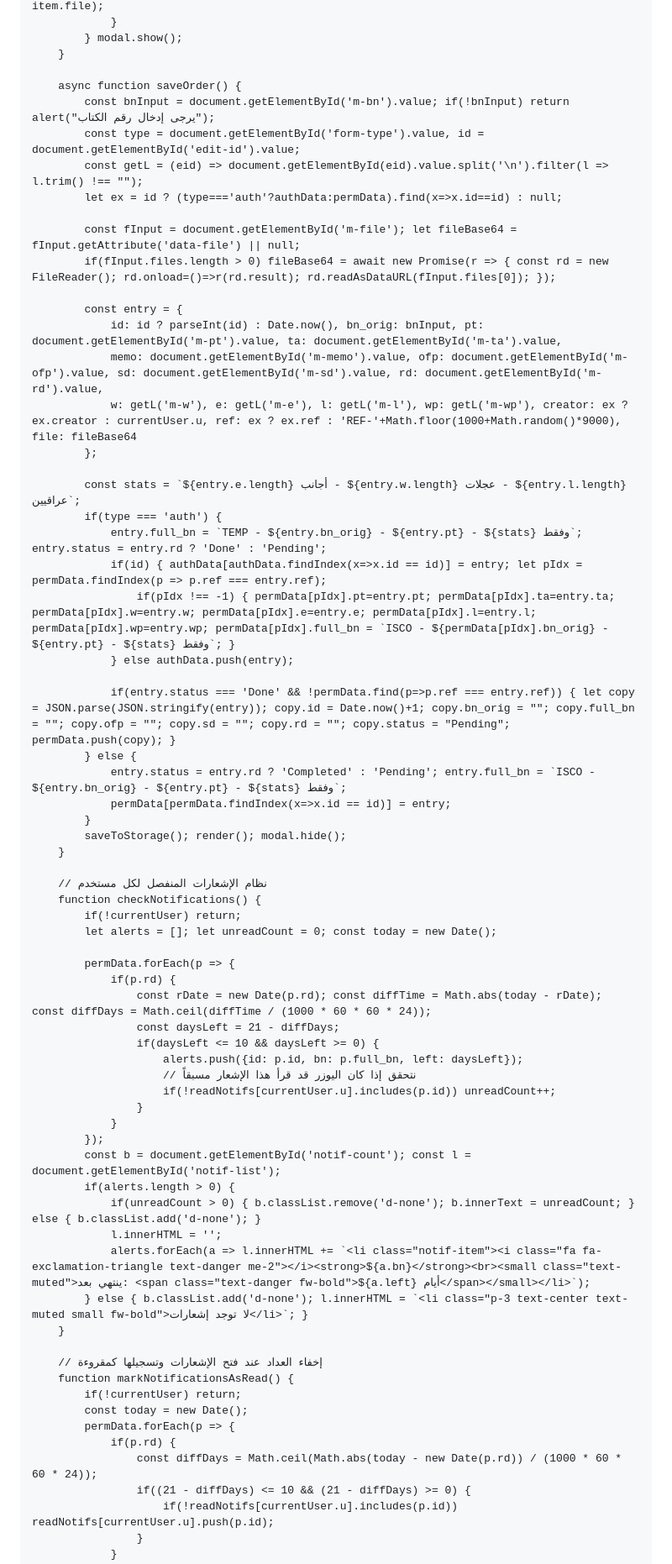
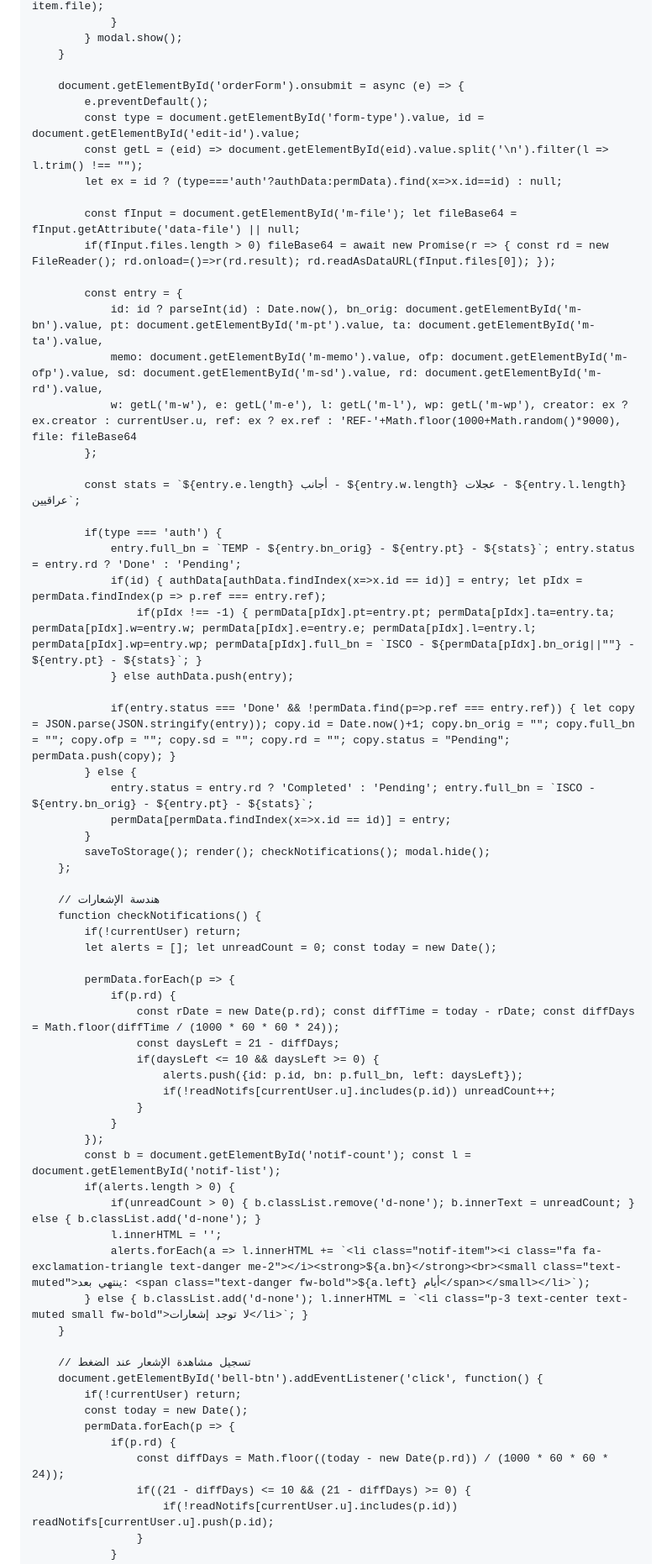
Before and after one commit to albarceloni68-ux/OFP-Tracker, a Markdown page: README.md, the part around one of its changes. Shown at 84% size. Rendered like a GitHub page.

```diff
--- a/README.md
+++ b/README.md
@@ -260,8 +288,8 @@
             } modal.show();
         }
 
-        async function saveOrder() {
-            const bnInput = document.getElementById('m-bn').value; if(!bnInput) return alert("يرجى إدخال رقم الكتاب");
+        document.getElementById('orderForm').onsubmit = async (e) => {
+            e.preventDefault();
             const type = document.getElementById('form-type').value, id = document.getElementById('edit-id').value;
             const getL = (eid) => document.getElementById(eid).value.split('\n').filter(l => l.trim() !== "");
             let ex = id ? (type==='auth'?authData:permData).find(x=>x.id==id) : null;
@@ -270,38 +298,38 @@
             if(fInput.files.length > 0) fileBase64 = await new Promise(r => { const rd = new FileReader(); rd.onload=()=>r(rd.result); rd.readAsDataURL(fInput.files[0]); });
 
             const entry = {
-                id: id ? parseInt(id) : Date.now(), bn_orig: bnInput, pt: document.getElementById('m-pt').value, ta: document.getElementById('m-ta').value,
+                id: id ? parseInt(id) : Date.now(), bn_orig: document.getElementById('m-bn').value, pt: document.getElementById('m-pt').value, ta: document.getElementById('m-ta').value,
                 memo: document.getElementById('m-memo').value, ofp: document.getElementById('m-ofp').value, sd: document.getElementById('m-sd').value, rd: document.getElementById('m-rd').value,
                 w: getL('m-w'), e: getL('m-e'), l: getL('m-l'), wp: getL('m-wp'), creator: ex ? ex.creator : currentUser.u, ref: ex ? ex.ref : 'REF-'+Math.floor(1000+Math.random()*9000), file: fileBase64
             };
 
             const stats = `${entry.e.length} أجانب - ${entry.w.length} عجلات - ${entry.l.length} عراقيين`;
+
             if(type === 'auth') {
-                entry.full_bn = `TEMP - ${entry.bn_orig} - ${entry.pt} - ${stats} وفقط`; entry.status = entry.rd ? 'Done' : 'Pending';
+                entry.full_bn = `TEMP - ${entry.bn_orig} - ${entry.pt} - ${stats}`; entry.status = entry.rd ? 'Done' : 'Pending';
                 if(id) { authData[authData.findIndex(x=>x.id == id)] = entry; let pIdx = permData.findIndex(p => p.ref === entry.ref);
-                    if(pIdx !== -1) { permData[pIdx].pt=entry.pt; permData[pIdx].ta=entry.ta; permData[pIdx].w=entry.w; permData[pIdx].e=entry.e; permData[pIdx].l=entry.l; permData[pIdx].wp=entry.wp; permData[pIdx].full_bn = `ISCO - ${permData[pIdx].bn_orig} - ${entry.pt} - ${stats} وفقط`; }
+                    if(pIdx !== -1) { permData[pIdx].pt=entry.pt; permData[pIdx].ta=entry.ta; permData[pIdx].w=entry.w; permData[pIdx].e=entry.e; permData[pIdx].l=entry.l; permData[pIdx].wp=entry.wp; permData[pIdx].full_bn = `ISCO - ${permData[pIdx].bn_orig||""} - ${entry.pt} - ${stats}`; }
                 } else authData.push(entry);
 
                 if(entry.status === 'Done' && !permData.find(p=>p.ref === entry.ref)) { let copy = JSON.parse(JSON.stringify(entry)); copy.id = Date.now()+1; copy.bn_orig = ""; copy.full_bn = ""; copy.ofp = ""; copy.sd = ""; copy.rd = ""; copy.status = "Pending"; permData.push(copy); }
             } else {
-                entry.status = entry.rd ? 'Completed' : 'Pending'; entry.full_bn = `ISCO - ${entry.bn_orig} - ${entry.pt} - ${stats} وفقط`;
+                entry.status = entry.rd ? 'Completed' : 'Pending'; entry.full_bn = `ISCO - ${entry.bn_orig} - ${entry.pt} - ${stats}`;
                 permData[permData.findIndex(x=>x.id == id)] = entry;
             }
-            saveToStorage(); render(); modal.hide();
-        }
+            saveToStorage(); render(); checkNotifications(); modal.hide();
+        };
 
-        // نظام الإشعارات المنفصل لكل مستخدم
+        // هندسة الإشعارات
         function checkNotifications() {
             if(!currentUser) return;
             let alerts = []; let unreadCount = 0; const today = new Date();
 
             permData.forEach(p => {
                 if(p.rd) {
-                    const rDate = new Date(p.rd); const diffTime = Math.abs(today - rDate); const diffDays = Math.ceil(diffTime / (1000 * 60 * 60 * 24));
+                    const rDate = new Date(p.rd); const diffTime = today - rDate; const diffDays = Math.floor(diffTime / (1000 * 60 * 60 * 24));
                     const daysLeft = 21 - diffDays;
                     if(daysLeft <= 10 && daysLeft >= 0) {
                         alerts.push({id: p.id, bn: p.full_bn, left: daysLeft});
-                        // نتحقق إذا كان اليوزر قد قرأ هذا الإشعار مسبقاً
                         if(!readNotifs[currentUser.u].includes(p.id)) unreadCount++;
                     }
                 }
@@ -314,13 +342,13 @@
             } else { b.classList.add('d-none'); l.innerHTML = `<li class="p-3 text-center text-muted small fw-bold">لا توجد إشعارات</li>`; }
         }
 
-        // إخفاء العداد عند فتح الإشعارات وتسجيلها كمقروءة
-        function markNotificationsAsRead() {
+        // تسجيل مشاهدة الإشعار عند الضغط
+        document.getElementById('bell-btn').addEventListener('click', function() {
             if(!currentUser) return;
             const today = new Date();
             permData.forEach(p => {
                 if(p.rd) {
-                    const diffDays = Math.ceil(Math.abs(today - new Date(p.rd)) / (1000 * 60 * 60 * 24));
+                    const diffDays = Math.floor((today - new Date(p.rd)) / (1000 * 60 * 60 * 24));
                     if((21 - diffDays) <= 10 && (21 - diffDays) >= 0) {
                         if(!readNotifs[currentUser.u].includes(p.id)) readNotifs[currentUser.u].push(p.id);
                     }
```
Also changed, not shown: other parts of README.md (+92 -62 lines).
